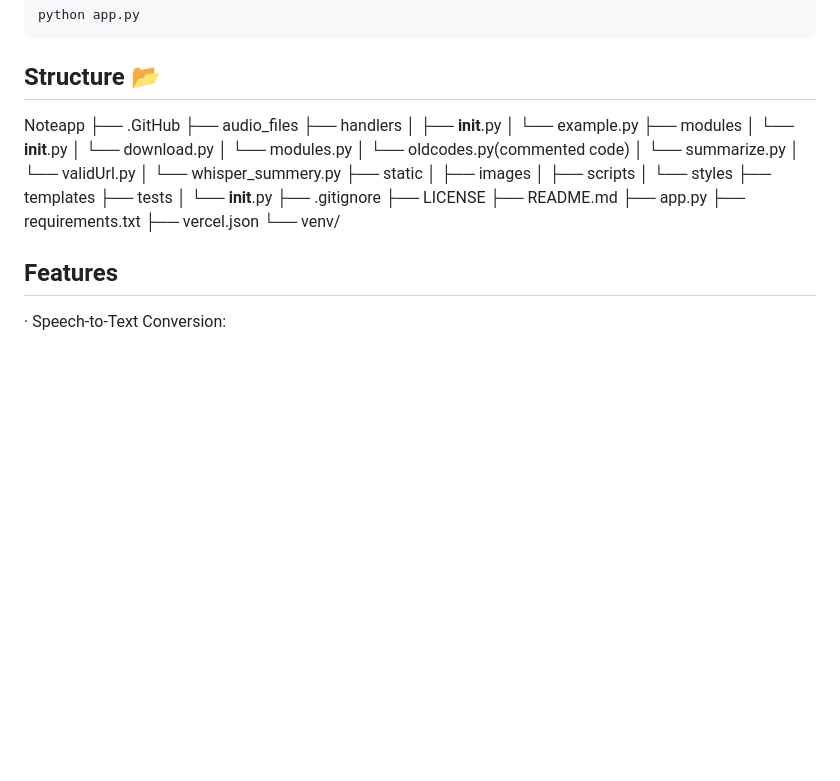
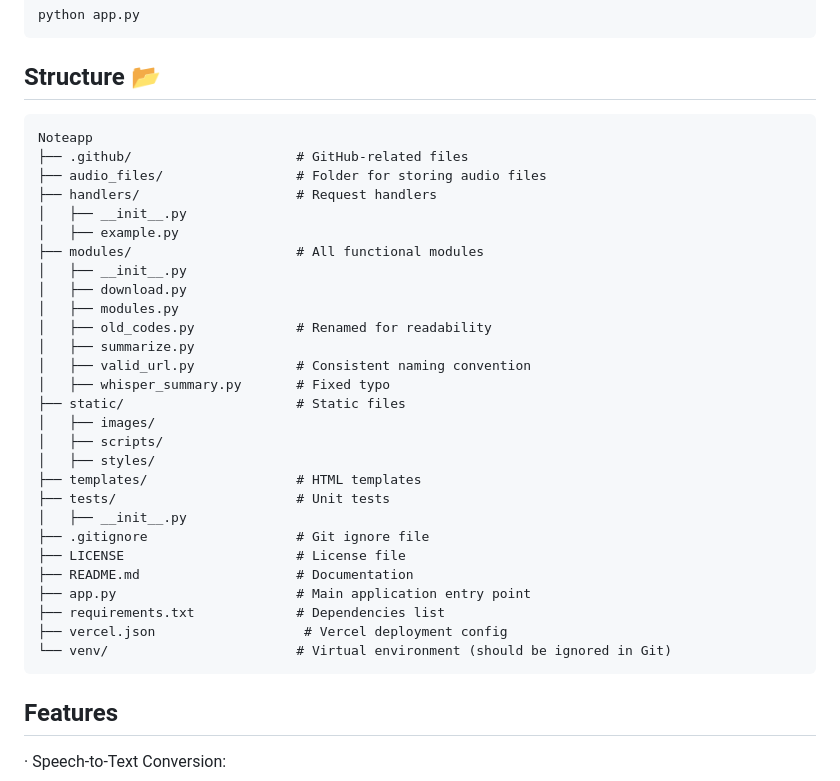
Before and after one commit to AjayS1509/SummarizeAI, a Markdown page: README.md, the part around the change. GitHub-like rendering; blank space fills up the shorter version.

Commit message:
Update README.md
fix readme file

````diff
--- a/README.md
+++ b/README.md
@@ -51,34 +51,37 @@ python app.py
 
 ## Structure 📂
 
+```
 Noteapp
-├── .GitHub
-├── audio_files
-├── handlers
+├── .github/                     # GitHub-related files
+├── audio_files/                 # Folder for storing audio files
+├── handlers/                    # Request handlers
 │   ├── __init__.py
-│   └── example.py
-├── modules
-│   └── __init__.py
-│   └── download.py
-│   └── modules.py
-│   └── oldcodes.py(commented code)
-│   └── summarize.py
-│   └── validUrl.py
-│   └── whisper_summery.py
-├── static
-│   ├── images
-│   ├── scripts
-│   └── styles
-├── templates
-├── tests
-│   └── __init__.py
-├── .gitignore
-├── LICENSE
-├── README.md
-├── app.py
-├── requirements.txt
-├── vercel.json
-└── venv/
+│   ├── example.py
+├── modules/                     # All functional modules
+│   ├── __init__.py
+│   ├── download.py
+│   ├── modules.py
+│   ├── old_codes.py             # Renamed for readability
+│   ├── summarize.py
+│   ├── valid_url.py             # Consistent naming convention
+│   ├── whisper_summary.py       # Fixed typo
+├── static/                      # Static files
+│   ├── images/
+│   ├── scripts/
+│   ├── styles/
+├── templates/                   # HTML templates
+├── tests/                       # Unit tests
+│   ├── __init__.py
+├── .gitignore                   # Git ignore file
+├── LICENSE                      # License file
+├── README.md                    # Documentation
+├── app.py                       # Main application entry point
+├── requirements.txt             # Dependencies list
+├── vercel.json                   # Vercel deployment config
+└── venv/                        # Virtual environment (should be ignored in Git)
+```
+
 ## Features
 
 ·  Speech-to-Text Conversion:
````
